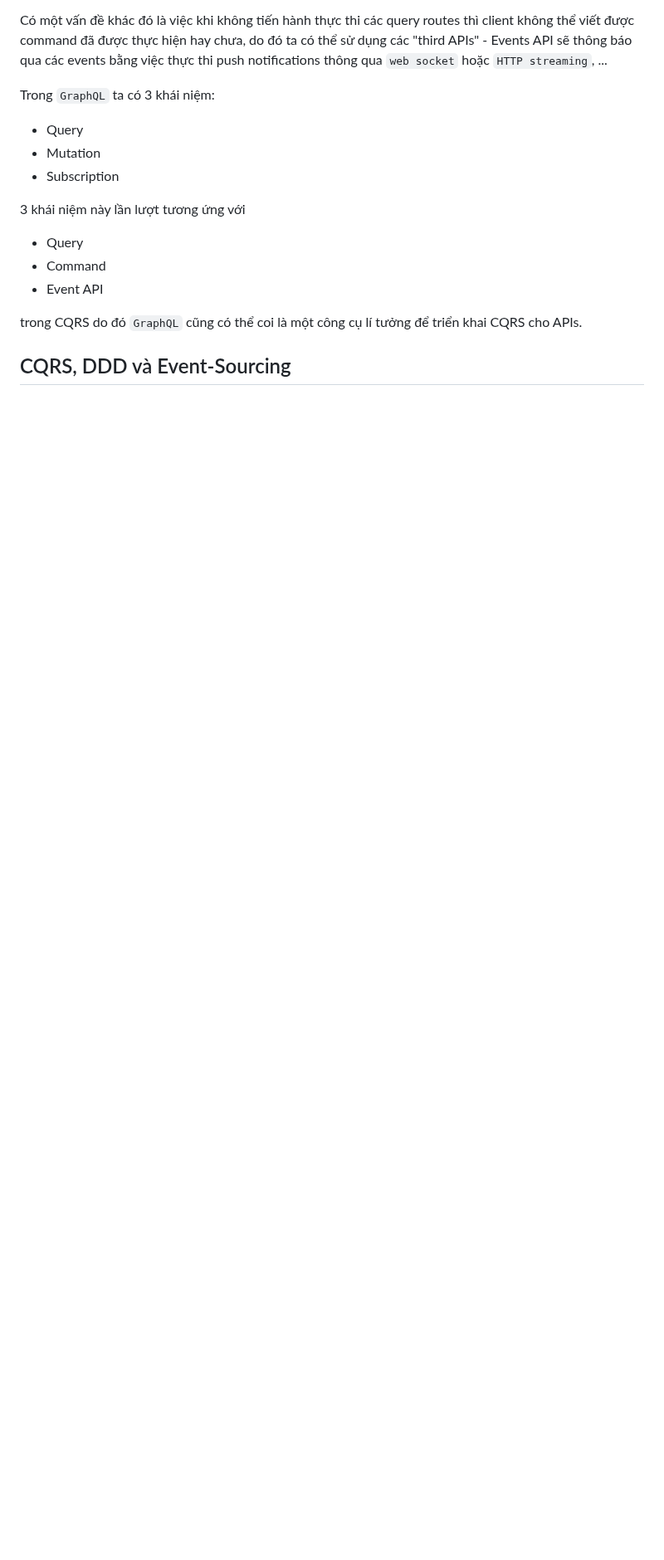
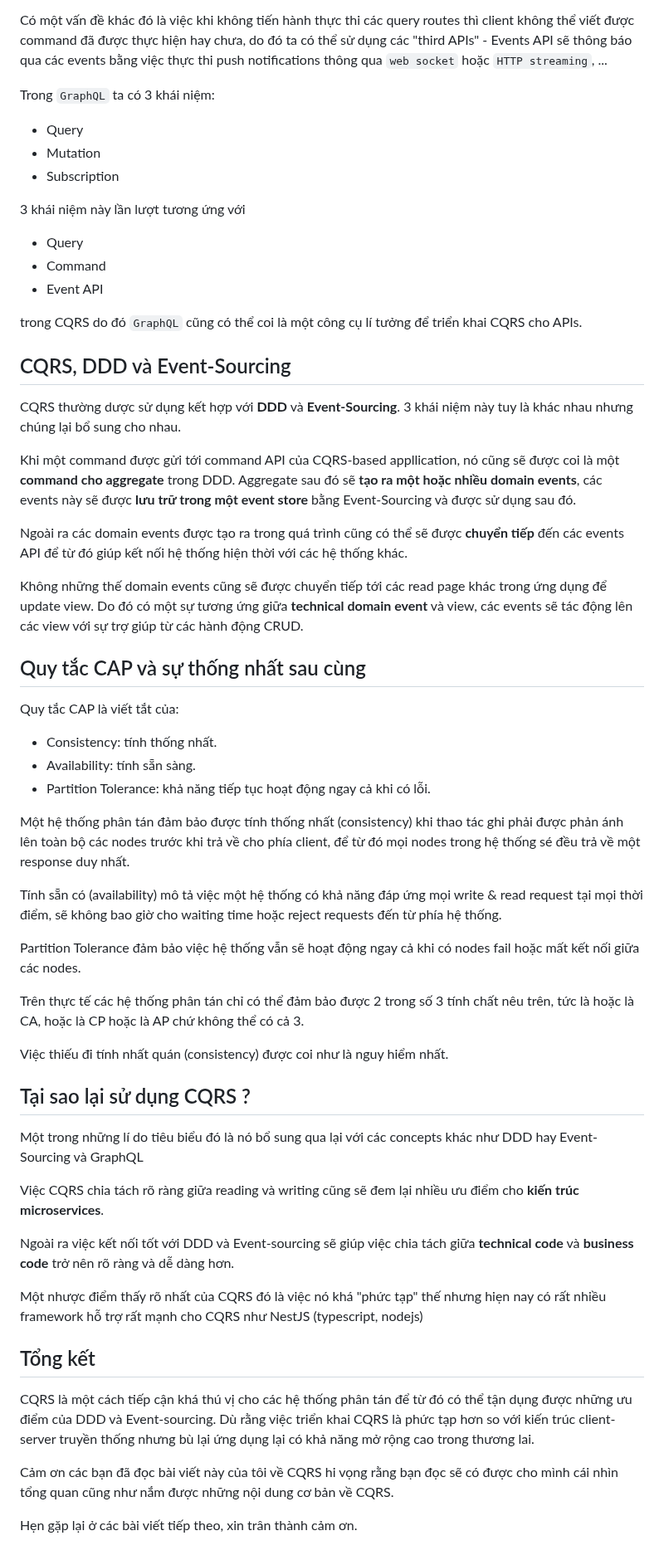
Before and after one commit to tuananhhedspibk/RoadToSeniorDev, a Markdown page: EventSourcing/CQRS.md, the part around the change. Shown at 83% size. GitHub-like rendering; blank space fills up the shorter version.

Commit message:
:sparkles: Complete CQRS

```diff
--- a/EventSourcing/CQRS.md
+++ b/EventSourcing/CQRS.md
@@ -66,3 +66,47 @@ Trong `GraphQL` ta có 3 khái niệm:
 trong CQRS do đó `GraphQL` cũng có thể coi là một công cụ lí tưởng để triển khai CQRS cho APIs.
 
 ## CQRS, DDD và Event-Sourcing
+
+CQRS thường dược sử dụng kết hợp với **DDD** và **Event-Sourcing**. 3 khái niệm này tuy là khác nhau nhưng chúng lại bổ sung cho nhau.
+
+Khi một command được gửi tới command API của CQRS-based appllication, nó cũng sẽ được coi là một **command cho aggregate** trong DDD. Aggregate sau đó sẽ **tạo ra một hoặc nhiều domain events**, các events này sẽ được **lưu trữ trong một event store** bằng Event-Sourcing và được sử dụng sau đó.
+
+Ngoài ra các domain events được tạo ra trong quá trình cũng có thể sẽ được **chuyển tiếp** đến các events API để từ đó giúp kết nối hệ thống hiện thời với các hệ thống khác.
+
+Không những thế domain events cũng sẽ được chuyển tiếp tới các read page khác trong ứng dụng để update view. Do đó có một sự tương ứng giữa **technical domain event** và view, các events sẽ tác động lên các view với sự trợ giúp từ các hành động CRUD.
+
+## Quy tắc CAP và sự thống nhất sau cùng
+
+Quy tắc CAP là viết tắt của:
+
+- Consistency: tính thống nhất.
+- Availability: tính sẵn sàng.
+- Partition Tolerance: khả năng tiếp tục hoạt động ngay cả khi có lỗi.
+
+Một hệ thống phân tán đảm bảo được tính thống nhất (consistency) khi thao tác ghi phải được phản ánh lên toàn bộ các nodes trước khi trả về cho phía client, để từ đó mọi nodes trong hệ thống sé đều trả về một response duy nhất.
+
+Tính sẵn có (availability) mô tả việc một hệ thống có khả năng đáp ứng mọi write & read request tại mọi thời điểm, sẽ không bao giờ cho waiting time hoặc reject requests đến từ phía hệ thống.
+
+Partition Tolerance đảm bảo việc hệ thống vẫn sẽ hoạt động ngay cả khi có nodes fail hoặc mất kết nối giữa các nodes.
+
+Trên thực tế các hệ thống phân tán chỉ có thể đảm bảo được 2 trong số 3 tính chất nêu trên, tức là hoặc là CA, hoặc là CP hoặc là AP chứ không thể có cả 3.
+
+Việc thiếu đi tính nhất quán (consistency) được coi như là nguy hiểm nhất.
+
+## Tại sao lại sử dụng CQRS ?
+
+Một trong những lí do tiêu biểu đó là nó bổ sung qua lại với các concepts khác như DDD hay Event-Sourcing và GraphQL
+
+Việc CQRS chia tách rõ ràng giữa reading và writing cũng sẽ đem lại nhiều ưu điểm cho **kiến trúc microservices**.
+
+Ngoài ra việc kết nối tốt với DDD và Event-sourcing sẽ giúp việc chia tách giữa **technical code** và **business code** trở nên rõ ràng và dễ dàng hơn.
+
+Một nhược điểm thấy rõ nhất của CQRS đó là việc nó khá "phức tạp" thế nhưng hiẹn nay có rất nhiều framework hỗ trợ rất mạnh cho CQRS như NestJS (typescript, nodejs)
+
+## Tổng kết
+
+CQRS là một cách tiếp cận khá thú vị cho các hệ thống phân tán để từ đó có thể tận dụng được những ưu điểm của DDD và Event-sourcing. Dù rằng việc triển khai CQRS là phức tạp hơn so với kiến trúc client-server truyền thống nhưng bù lại ứng dụng lại có khả năng mở rộng cao trong thương lai.
+
+Cảm ơn các bạn đã đọc bài viết này của tôi về CQRS hi vọng rằng bạn đọc sẽ có được cho mình cái nhìn tổng quan cũng như nắm được những nội dung cơ bản về CQRS.
+
+Hẹn gặp lại ở các bài viết tiếp theo, xin trân thành cảm ơn.
```
